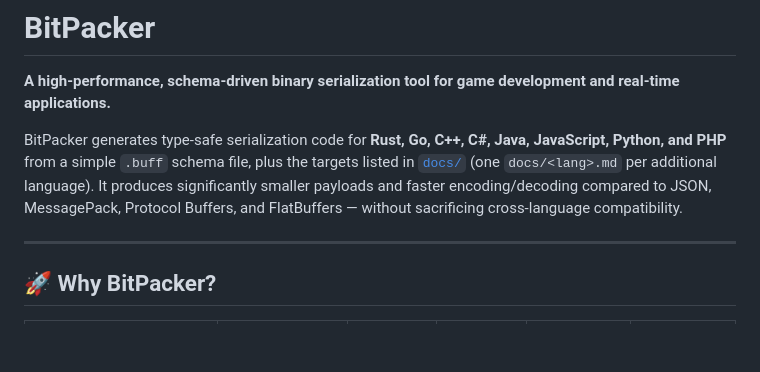
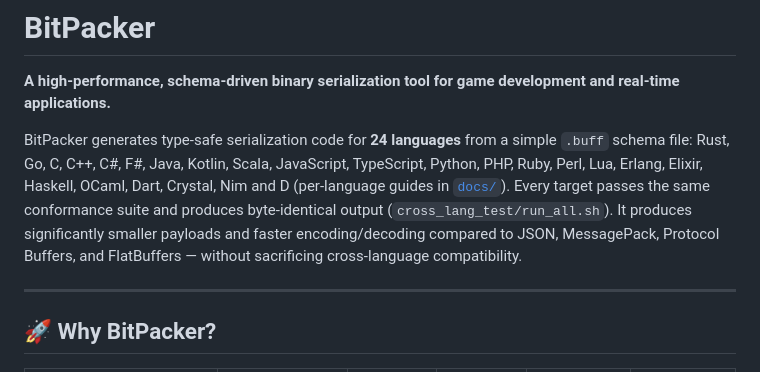
Before and after one commit to byte-mods/brahmaputra, a Markdown page: tools/bit-packer/README.md, the part around the change. Drawn GitHub-style; blank space fills up the shorter version.

Commit message:
BitPacker README: list all 24 targets
Co-Authored-By: Claude Opus 5.5 <noreply@anthropic.com>
Claude-Session: https://claude.ai/code/session_01KCe7AWuNfPgF52Sem7A8gw

```diff
--- a/tools/bit-packer/README.md
+++ b/tools/bit-packer/README.md
@@ -2,7 +2,7 @@
 
 **A high-performance, schema-driven binary serialization tool for game development and real-time applications.**
 
-BitPacker generates type-safe serialization code for **Rust, Go, C++, C#, Java, JavaScript, Python, and PHP** from a simple `.buff` schema file, plus the targets listed in [`docs/`](docs/) (one `docs/<lang>.md` per additional language). It produces significantly smaller payloads and faster encoding/decoding compared to JSON, MessagePack, Protocol Buffers, and FlatBuffers — without sacrificing cross-language compatibility.
+BitPacker generates type-safe serialization code for **24 languages** from a simple `.buff` schema file: Rust, Go, C, C++, C#, F#, Java, Kotlin, Scala, JavaScript, TypeScript, Python, PHP, Ruby, Perl, Lua, Erlang, Elixir, Haskell, OCaml, Dart, Crystal, Nim and D (per-language guides in [`docs/`](docs/)). Every target passes the same conformance suite and produces byte-identical output (`cross_lang_test/run_all.sh`). It produces significantly smaller payloads and faster encoding/decoding compared to JSON, MessagePack, Protocol Buffers, and FlatBuffers — without sacrificing cross-language compatibility.
 
 ---
 
```
